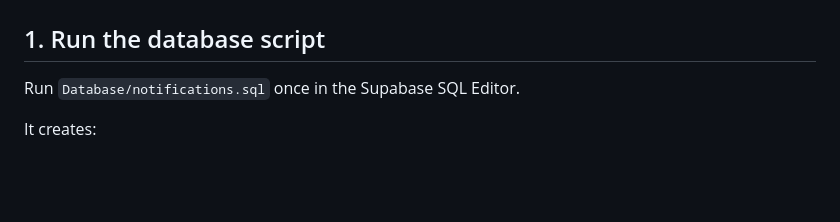
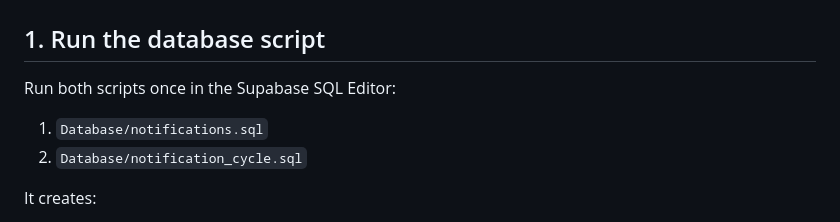
Before and after one commit to jouhar-tech/PharmaFlow, a Markdown page: Database/notifications-setup.md, the part around the change. Drawn GitHub-style; blank space fills up the shorter version.

Commit message:
Document 30-day savings notification cycle

```diff
--- a/Database/notifications-setup.md
+++ b/Database/notifications-setup.md
@@ -2,7 +2,10 @@
 
 ## 1. Run the database script
 
-Run `Database/notifications.sql` once in the Supabase SQL Editor.
+Run both scripts once in the Supabase SQL Editor:
+
+1. `Database/notifications.sql`
+2. `Database/notification_cycle.sql`
 
 It creates:
 - `push_device_subscriptions` — one row per browser/device subscription.
```
